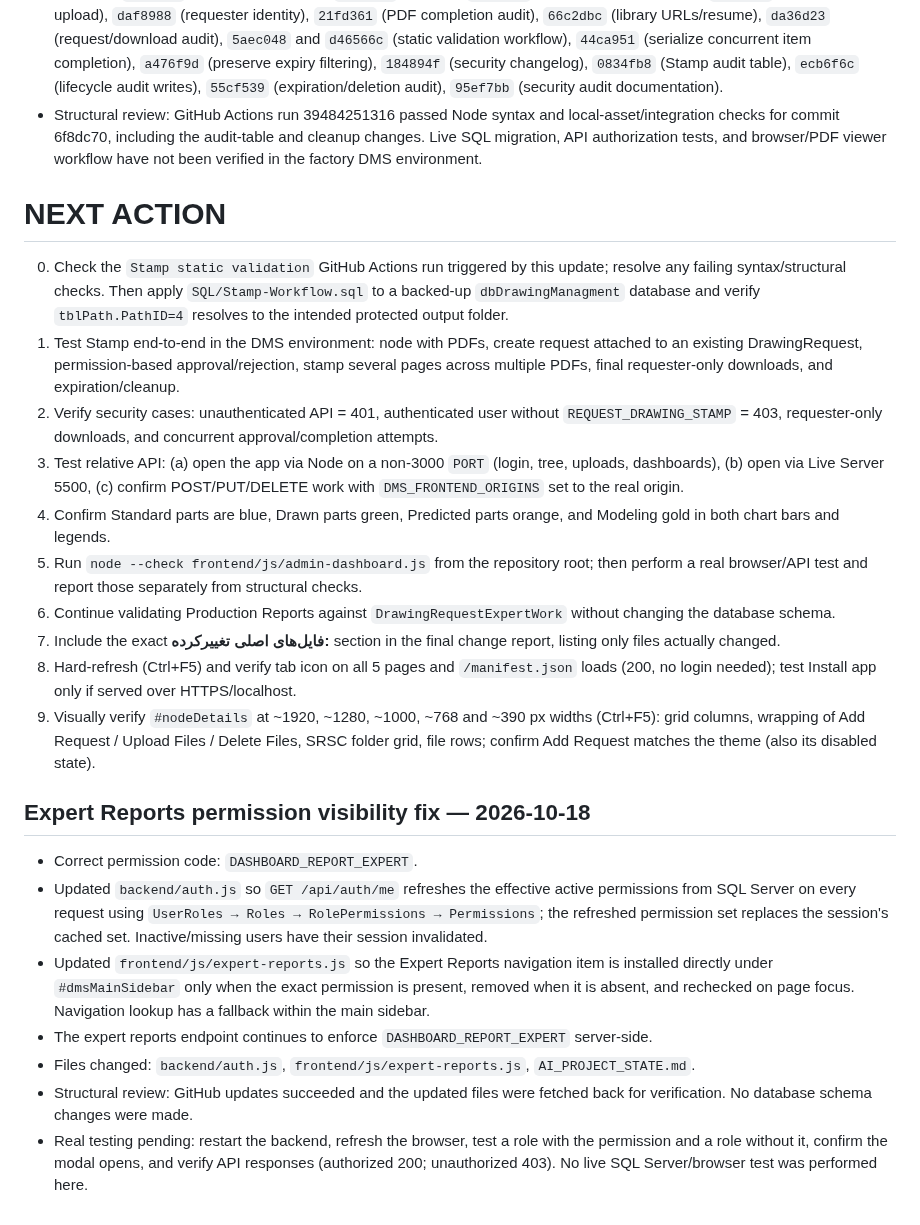
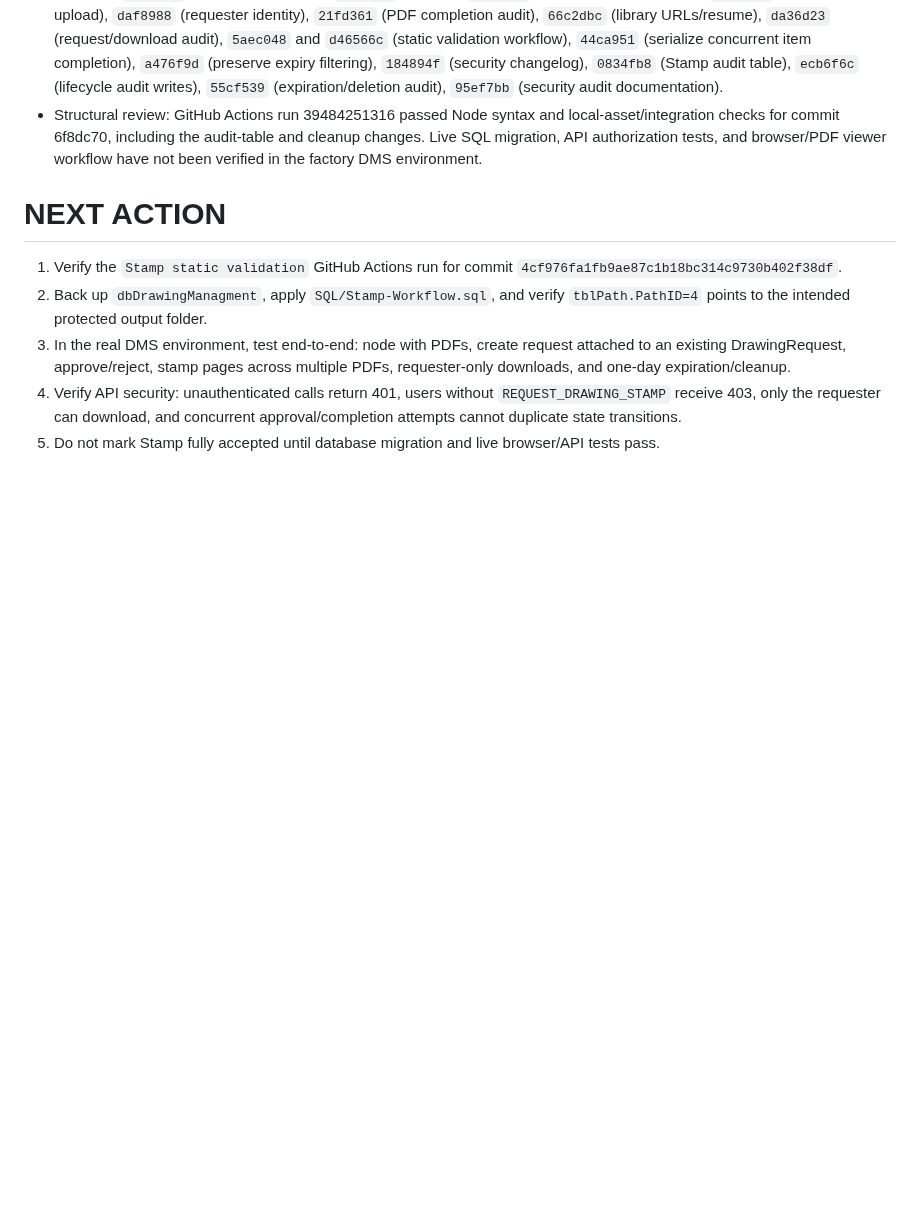
Before and after one commit to AliAbolghandi/Drawing-Management-System-DMS-, a Markdown page: AI_PROJECT_STATE.md, the part around the change. GitHub-like rendering; blank space fills up the shorter version.

Commit message:
Record Stamp approval fix and remaining acceptance tests

```diff
--- a/AI_PROJECT_STATE.md
+++ b/AI_PROJECT_STATE.md
@@ -189,23 +189,8 @@ User reported that the `Production Reports` section calculates incorrect values,
 - Structural review: GitHub Actions run 39484251316 passed Node syntax and local-asset/integration checks for commit 6f8dc70, including the audit-table and cleanup changes. Live SQL migration, API authorization tests, and browser/PDF viewer workflow have not been verified in the factory DMS environment.
 # NEXT ACTION
 
-0. Check the `Stamp static validation` GitHub Actions run triggered by this update; resolve any failing syntax/structural checks. Then apply `SQL/Stamp-Workflow.sql` to a backed-up `dbDrawingManagment` database and verify `tblPath.PathID=4` resolves to the intended protected output folder.
-1. Test Stamp end-to-end in the DMS environment: node with PDFs, create request attached to an existing DrawingRequest, permission-based approval/rejection, stamp several pages across multiple PDFs, final requester-only downloads, and expiration/cleanup.
-2. Verify security cases: unauthenticated API = 401, authenticated user without `REQUEST_DRAWING_STAMP` = 403, requester-only downloads, and concurrent approval/completion attempts.
-3. Test relative API: (a) open the app via Node on a non-3000 `PORT` (login, tree, uploads, dashboards), (b) open via Live Server 5500, (c) confirm POST/PUT/DELETE work with `DMS_FRONTEND_ORIGINS` set to the real origin.
-4. Confirm Standard parts are blue, Drawn parts green, Predicted parts orange, and Modeling gold in both chart bars and legends.
-5. Run `node --check frontend/js/admin-dashboard.js` from the repository root; then perform a real browser/API test and report those separately from structural checks.
-6. Continue validating Production Reports against `DrawingRequestExpertWork` without changing the database schema.
-7. Include the exact **فایل‌های اصلی تغییرکرده:** section in the final change report, listing only files actually changed.
-8. Hard-refresh (Ctrl+F5) and verify tab icon on all 5 pages and `/manifest.json` loads (200, no login needed); test Install app only if served over HTTPS/localhost.
-9. Visually verify `#nodeDetails` at ~1920, ~1280, ~1000, ~768 and ~390 px widths (Ctrl+F5): grid columns, wrapping of Add Request / Upload Files / Delete Files, SRSC folder grid, file rows; confirm Add Request matches the theme (also its disabled state).
-
-## Expert Reports permission visibility fix — 2026-10-18
-
-- Correct permission code: `DASHBOARD_REPORT_EXPERT`.
-- Updated `backend/auth.js` so `GET /api/auth/me` refreshes the effective active permissions from SQL Server on every request using `UserRoles → Roles → RolePermissions → Permissions`; the refreshed permission set replaces the session's cached set. Inactive/missing users have their session invalidated.
-- Updated `frontend/js/expert-reports.js` so the Expert Reports navigation item is installed directly under `#dmsMainSidebar` only when the exact permission is present, removed when it is absent, and rechecked on page focus. Navigation lookup has a fallback within the main sidebar.
-- The expert reports endpoint continues to enforce `DASHBOARD_REPORT_EXPERT` server-side.
-- Files changed: `backend/auth.js`, `frontend/js/expert-reports.js`, `AI_PROJECT_STATE.md`.
-- Structural review: GitHub updates succeeded and the updated files were fetched back for verification. No database schema changes were made.
-- Real testing pending: restart the backend, refresh the browser, test a role with the permission and a role without it, confirm the modal opens, and verify API responses (authorized 200; unauthorized 403). No live SQL Server/browser test was performed here.
+1. Verify the `Stamp static validation` GitHub Actions run for commit `4cf976fa1fb9ae87c1b18bc314c9730b402f38df`.
+2. Back up `dbDrawingManagment`, apply `SQL/Stamp-Workflow.sql`, and verify `tblPath.PathID=4` points to the intended protected output folder.
+3. In the real DMS environment, test end-to-end: node with PDFs, create request attached to an existing DrawingRequest, approve/reject, stamp pages across multiple PDFs, requester-only downloads, and one-day expiration/cleanup.
+4. Verify API security: unauthenticated calls return 401, users without `REQUEST_DRAWING_STAMP` receive 403, only the requester can download, and concurrent approval/completion attempts cannot duplicate state transitions.
+5. Do not mark Stamp fully accepted until database migration and live browser/API tests pass.
```
